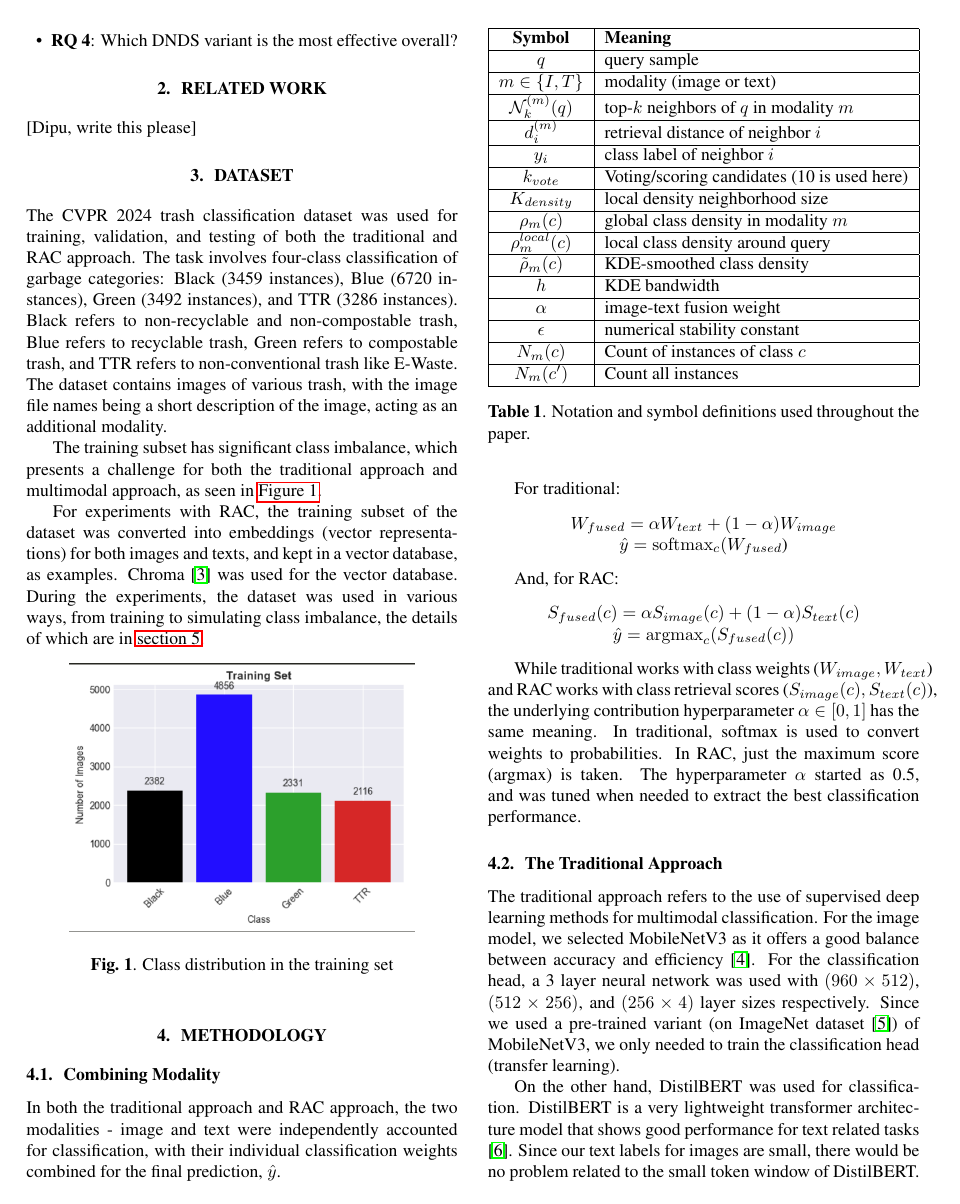
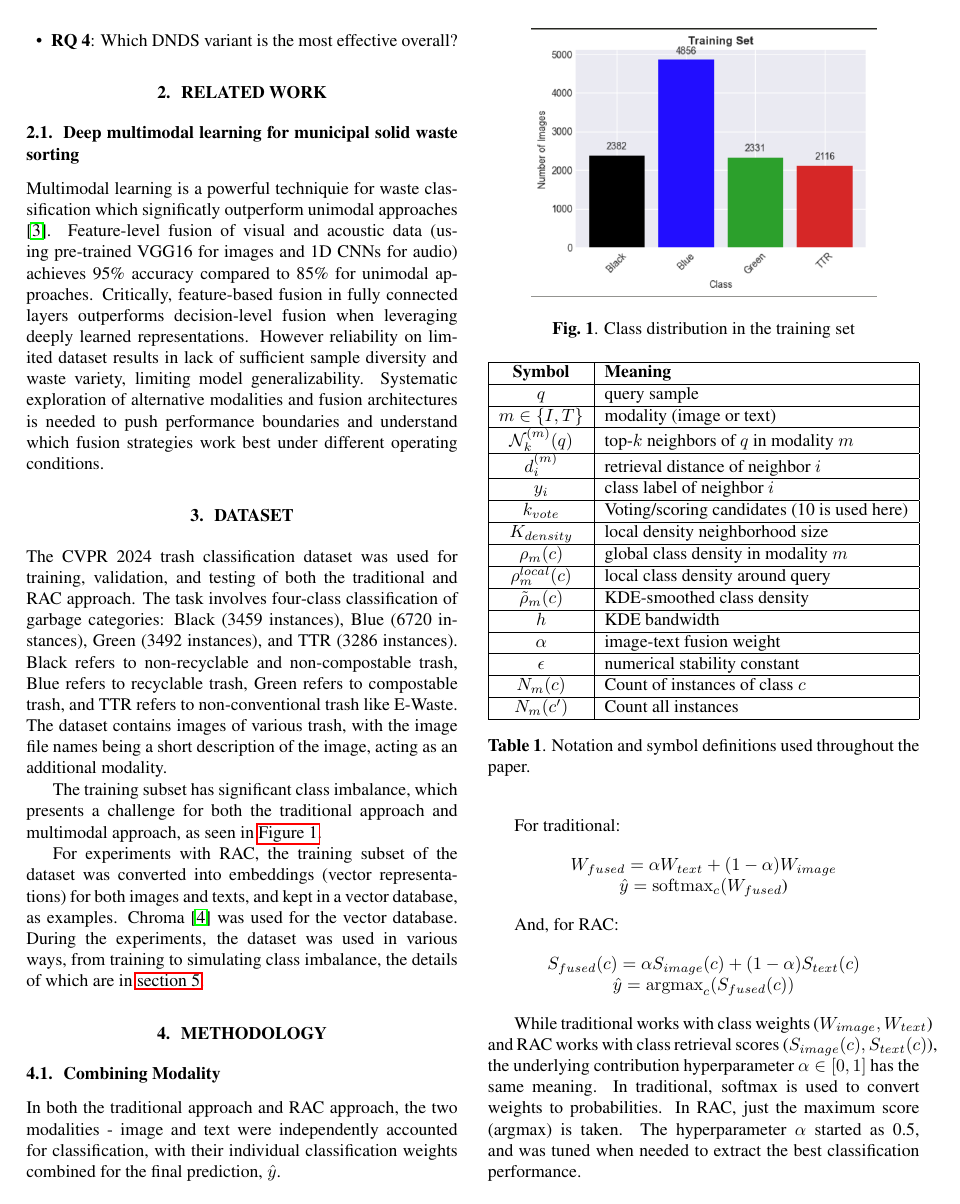
Before and after one commit to NotAlpha45/Trash-Classification-Project-Report, a LaTeX paper (Template_ISBI_latex.tex): page 2 of 6. Compiled offline with pdfLaTeX.

Commit message:
Review : Deep multimodal learning for municipal solid waste sorting

```diff
--- a/Template_ISBI_latex.tex
+++ b/Template_ISBI_latex.tex
@@ -93,7 +93,12 @@ To address the challenges in retrieval design and scoring, we propose a novel he
 
 \section{Related Work}
 \label{sec:related work}
-[Dipu, write this please]
+\subsection{Deep multimodal learning for municipal solid waste sorting}
+Multimodal learning is a powerful techniquie for waste classification which significatly outperform unimodal approaches \cite{lu2022deep}.
+Feature-level fusion of visual and acoustic data (using pre-trained VGG16 for images and 1D CNNs for audio) achieves 95\% accuracy compared to 85\% for unimodal approaches.
+Critically, feature-based fusion in fully connected layers outperforms decision-level fusion when leveraging deeply learned representations.
+However reliability on limited dataset results in lack of sufficient sample diversity and waste variety, limiting model generalizability.
+Systematic exploration of alternative modalities and fusion architectures is needed to push performance boundaries and understand which fusion strategies work best under different operating conditions.
 
 
 \section{Dataset}
```
Also changed, not shown: refs.bib (+11 -0 lines).
